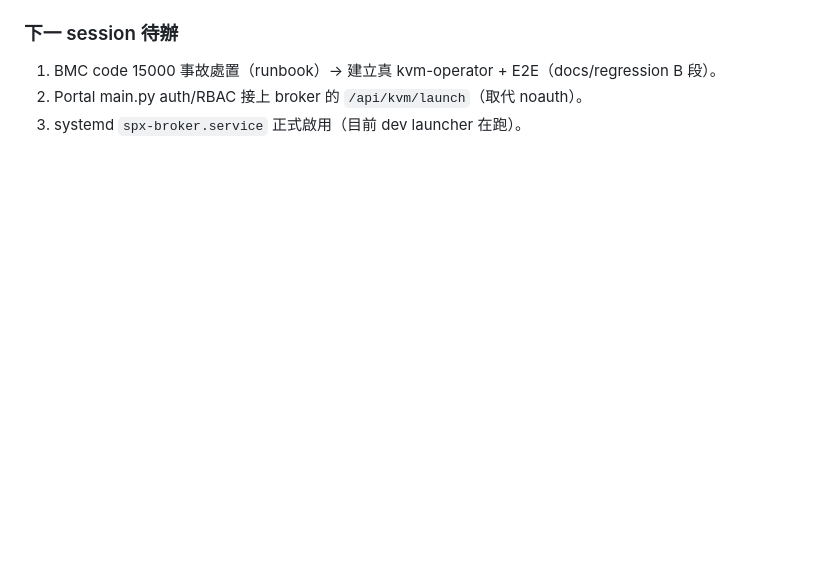
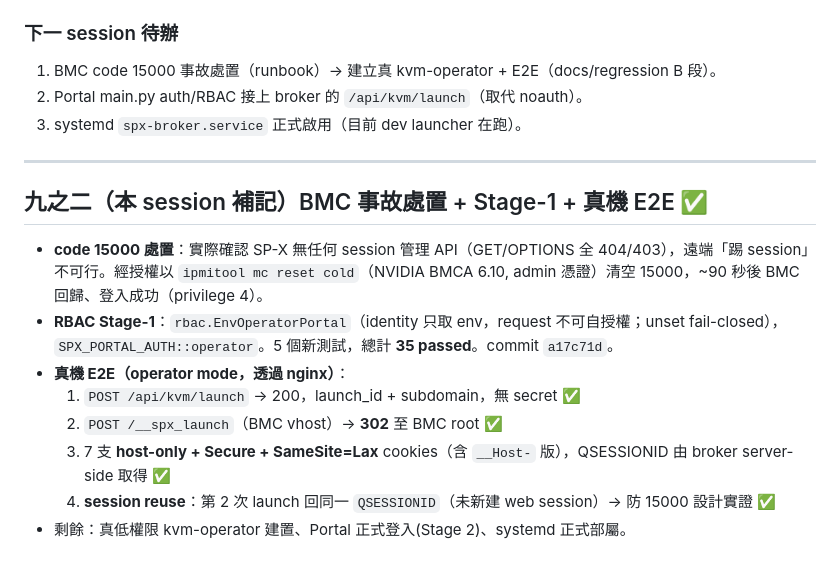
Before and after one commit to wistroneq3300/pa-server-manager, a Markdown page: PROGRESS_SESSION_20260827.md, the part around the change. Rendered like a GitHub page; blank space fills up the shorter version.

Commit message:
docs(spx-kvm): record BMC incident resolution + Stage-1 + live E2E
Co-authored-by: openhands <openhands@all-hands.dev>

```diff
--- a/PROGRESS_SESSION_20260827.md
+++ b/PROGRESS_SESSION_20260827.md
@@ -148,3 +148,15 @@ host_b（MegaRAC SP-X, INTERNAL_IP_2）：
 1. BMC code 15000 事故處置（runbook）→ 建立真 kvm-operator + E2E（docs/regression B 段）。
 2. Portal main.py auth/RBAC 接上 broker 的 `/api/kvm/launch`（取代 noauth）。
 3. systemd `spx-broker.service` 正式啟用（目前 dev launcher 在跑）。
+
+---
+## 九之二（本 session 補記）BMC 事故處置 + Stage-1 + 真機 E2E ✅
+
+- **code 15000 處置**：實際確認 SP-X 無任何 session 管理 API（GET/OPTIONS 全 404/403），遠端「踢 session」不可行。經授權以 `ipmitool mc reset cold`（NVIDIA BMCA 6.10, admin 憑證）清空 15000，~90 秒後 BMC 回歸、登入成功（privilege 4）。
+- **RBAC Stage-1**：`rbac.EnvOperatorPortal`（identity 只取 env，request 不可自授權；unset fail-closed），`SPX_PORTAL_AUTH::operator`。5 個新測試，總計 **35 passed**。commit `a17c71d`。
+- **真機 E2E（operator mode，透過 nginx）**：
+  1. `POST /api/kvm/launch` → 200，launch_id + subdomain，無 secret ✅
+  2. `POST /__spx_launch`（BMC vhost）→ **302** 至 BMC root ✅
+  3. 7 支 **host-only + Secure + SameSite=Lax** cookies（含 `__Host-` 版），QSESSIONID 由 broker server-side 取得 ✅
+  4. **session reuse**：第 2 次 launch 回同一 `QSESSIONID`（未新建 web session）→ 防 15000 設計實證 ✅
+- 剩餘：真低權限 kvm-operator 建置、Portal 正式登入(Stage 2)、systemd 正式部屬。
```
